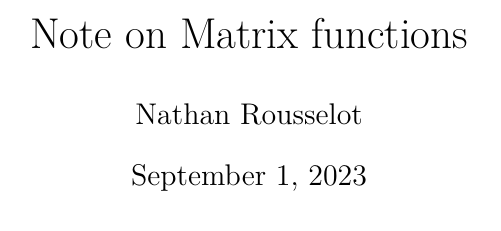
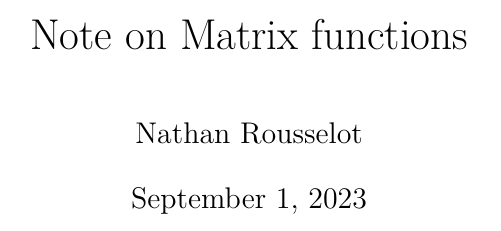
Before and after one commit to nathan-rousselot/matrix-functions-krylov, a LaTeX document (paper/matrix-functions.tex): part of page 1 of 26, cut so that both start at the same text. The pictures show the PDF file paper/matrix-functions.pdf that the author committed with the source.

Commit message:
Fixed titling

```diff
--- a/paper/matrix-functions.tex
+++ b/paper/matrix-functions.tex
@@ -18,6 +18,9 @@
 \usepackage{amsthm}
 \usepackage{makecell}
 \usepackage{tikz}
+\usepackage{titling}
+\renewcommand\maketitlehooka{\null\mbox{}\vfill}
+\renewcommand\maketitlehookd{\vfill\null}
 \usepackage[a4paper, total={6.5in, 9in}]{geometry}
 \usepackage[style=authoryear, backend=biber]{biblatex}
 \bibliography{bibliography.bib}
@@ -61,8 +64,9 @@
 \begin{document}
 %\setlength{\droptitle}{-5em}
 %% %%%%%%%%%%%%%%%%%%%%%%%%%
-\maketitle
-\newpage
+\begin{titlingpage}
+    \maketitle
+\end{titlingpage}
 \tableofcontents
 \newpage
 
```
Also changed, not shown: paper/matrix-functions.pdf, 1 other file.
